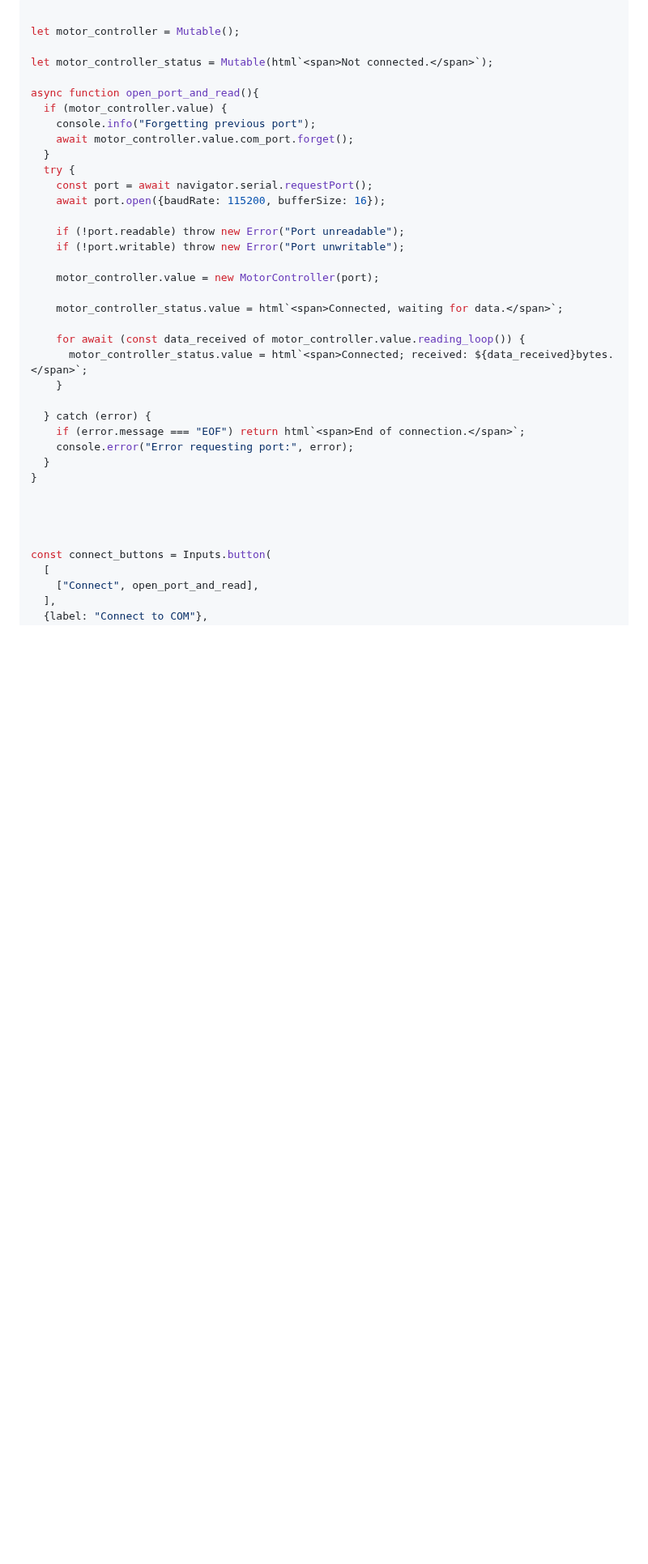
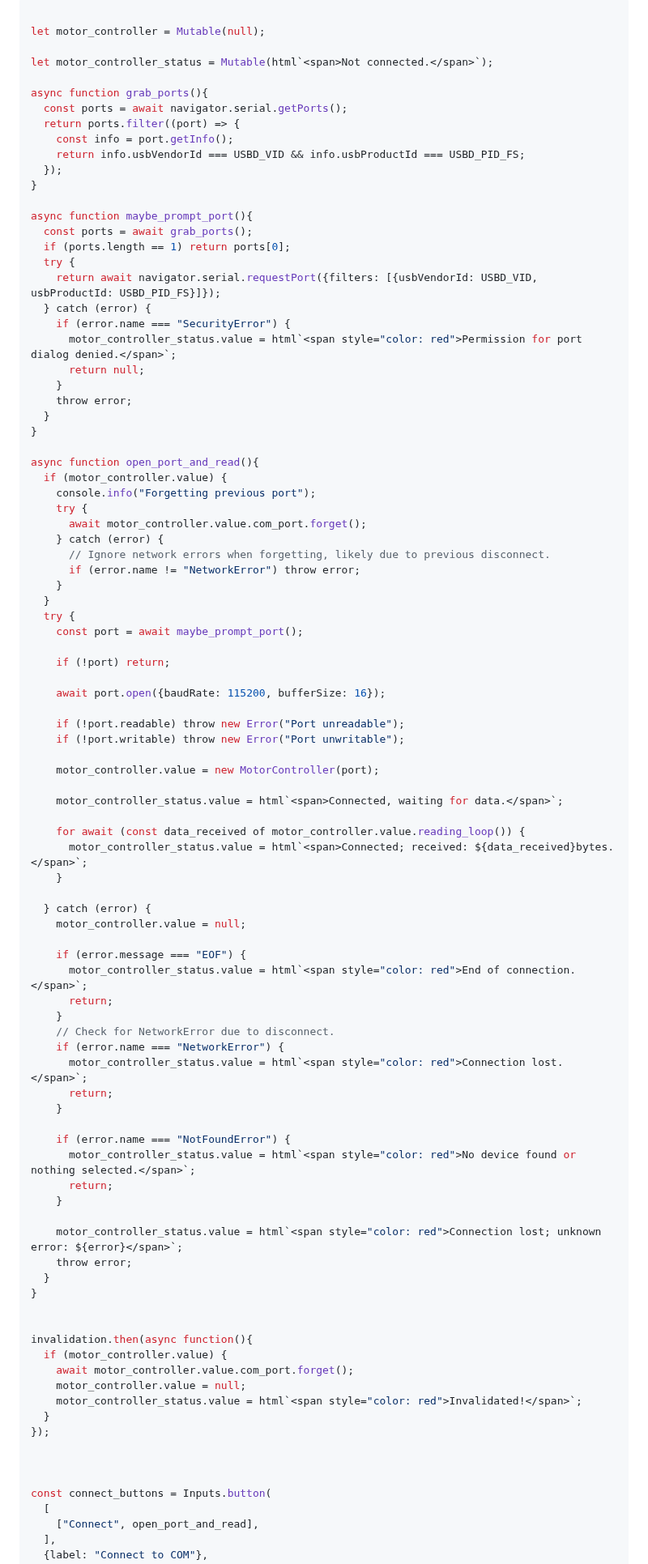
Before and after one commit to csiz/hex-single-motor-mini-drive, a Markdown page: motor-sim/src/motor_monitor.md, the part around one of its changes. Shown at 81% size. GitHub-like rendering; blank space fills up the shorter version.

Commit message:
Handle the COM port connection better, now connects automatically.

````diff
--- a/motor-sim/src/motor_monitor.md
+++ b/motor-sim/src/motor_monitor.md
@@ -72,17 +74,47 @@ Motor command dashboard
 
 ```js
 
-let motor_controller = Mutable();
+let motor_controller = Mutable(null);
 
 let motor_controller_status = Mutable(html`<span>Not connected.</span>`);
+
+async function grab_ports(){
+  const ports = await navigator.serial.getPorts();
+  return ports.filter((port) => {
+    const info = port.getInfo();
+    return info.usbVendorId === USBD_VID && info.usbProductId === USBD_PID_FS;
+  });
+}
+
+async function maybe_prompt_port(){
+  const ports = await grab_ports();
+  if (ports.length == 1) return ports[0];
+  try {
+    return await navigator.serial.requestPort({filters: [{usbVendorId: USBD_VID, usbProductId: USBD_PID_FS}]});
+  } catch (error) {
+    if (error.name === "SecurityError") {
+      motor_controller_status.value = html`<span style="color: red">Permission for port dialog denied.</span>`;
+      return null;
+    }
+    throw error;
+  }
+}
 
 async function open_port_and_read(){
   if (motor_controller.value) {
     console.info("Forgetting previous port");
-    await motor_controller.value.com_port.forget();
+    try {
+      await motor_controller.value.com_port.forget();
+    } catch (error) {
+      // Ignore network errors when forgetting, likely due to previous disconnect.
+      if (error.name != "NetworkError") throw error;
+    }
   }
   try {
-    const port = await navigator.serial.requestPort();
+    const port = await maybe_prompt_port();
+
+    if (!port) return;
+
     await port.open({baudRate: 115200, bufferSize: 16});
 
     if (!port.readable) throw new Error("Port unreadable");
@@ -97,11 +129,36 @@ async function open_port_and_read(){
     }
 
   } catch (error) {
-    if (error.message === "EOF") return html`<span>End of connection.</span>`;
-    console.error("Error requesting port:", error);
+    motor_controller.value = null;
+
+    if (error.message === "EOF") {
+      motor_controller_status.value = html`<span style="color: red">End of connection.</span>`;
+      return;
+    }
+    // Check for NetworkError due to disconnect.
+    if (error.name === "NetworkError") {
+      motor_controller_status.value = html`<span style="color: red">Connection lost.</span>`;
+      return;
+    }
+
+    if (error.name === "NotFoundError") {
+      motor_controller_status.value = html`<span style="color: red">No device found or nothing selected.</span>`;
+      return;
+    }
+
+    motor_controller_status.value = html`<span style="color: red">Connection lost; unknown error: ${error}</span>`;
+    throw error;
   }
 }
 
+
+invalidation.then(async function(){
+  if (motor_controller.value) {
+    await motor_controller.value.com_port.forget();
+    motor_controller.value = null;
+    motor_controller_status.value = html`<span style="color: red">Invalidated!</span>`;
+  }
+});
 
 
 
````
Also changed, not shown: other parts of motor-sim/src/motor_monitor.md (+9 -0 lines).
